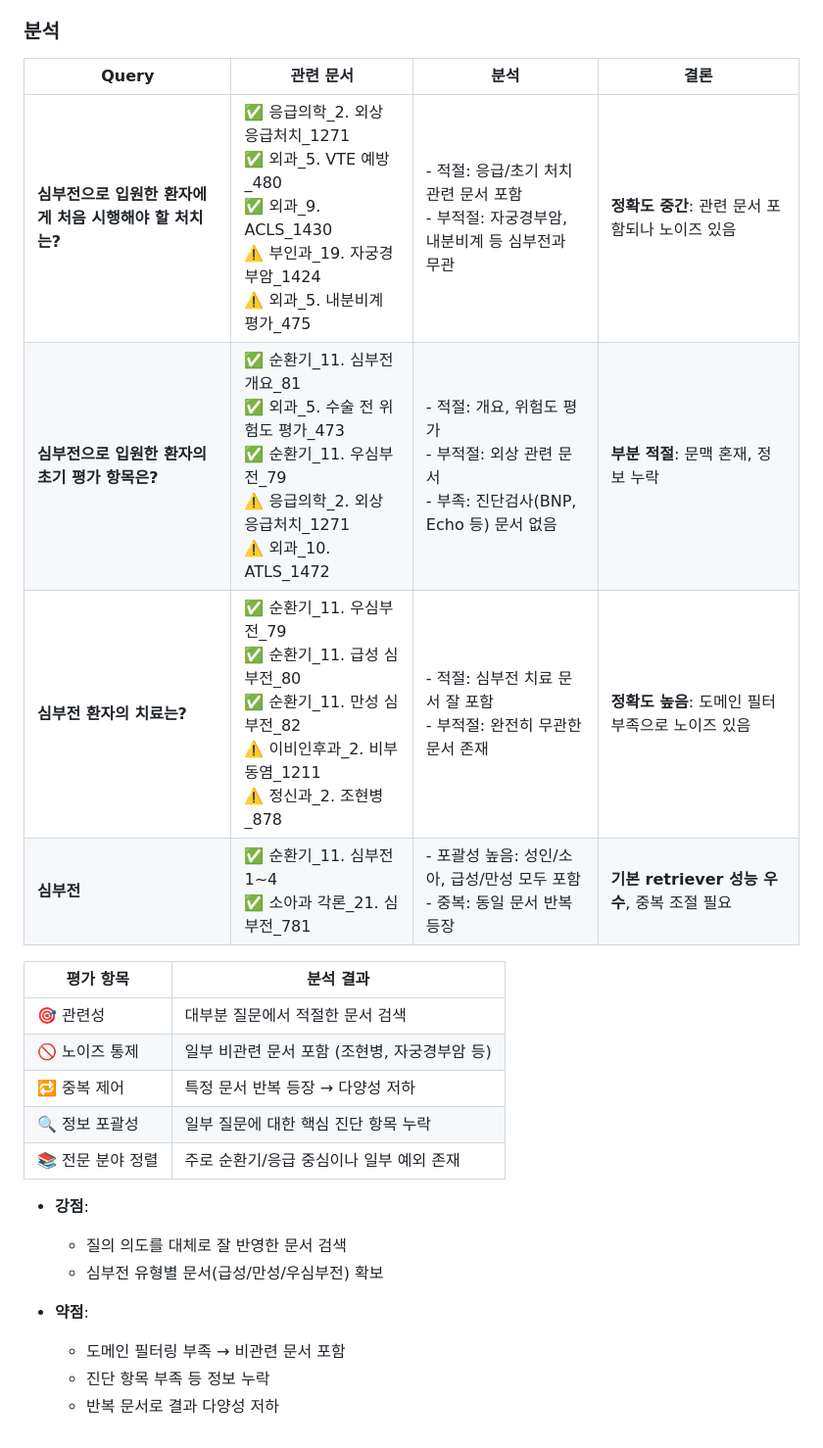
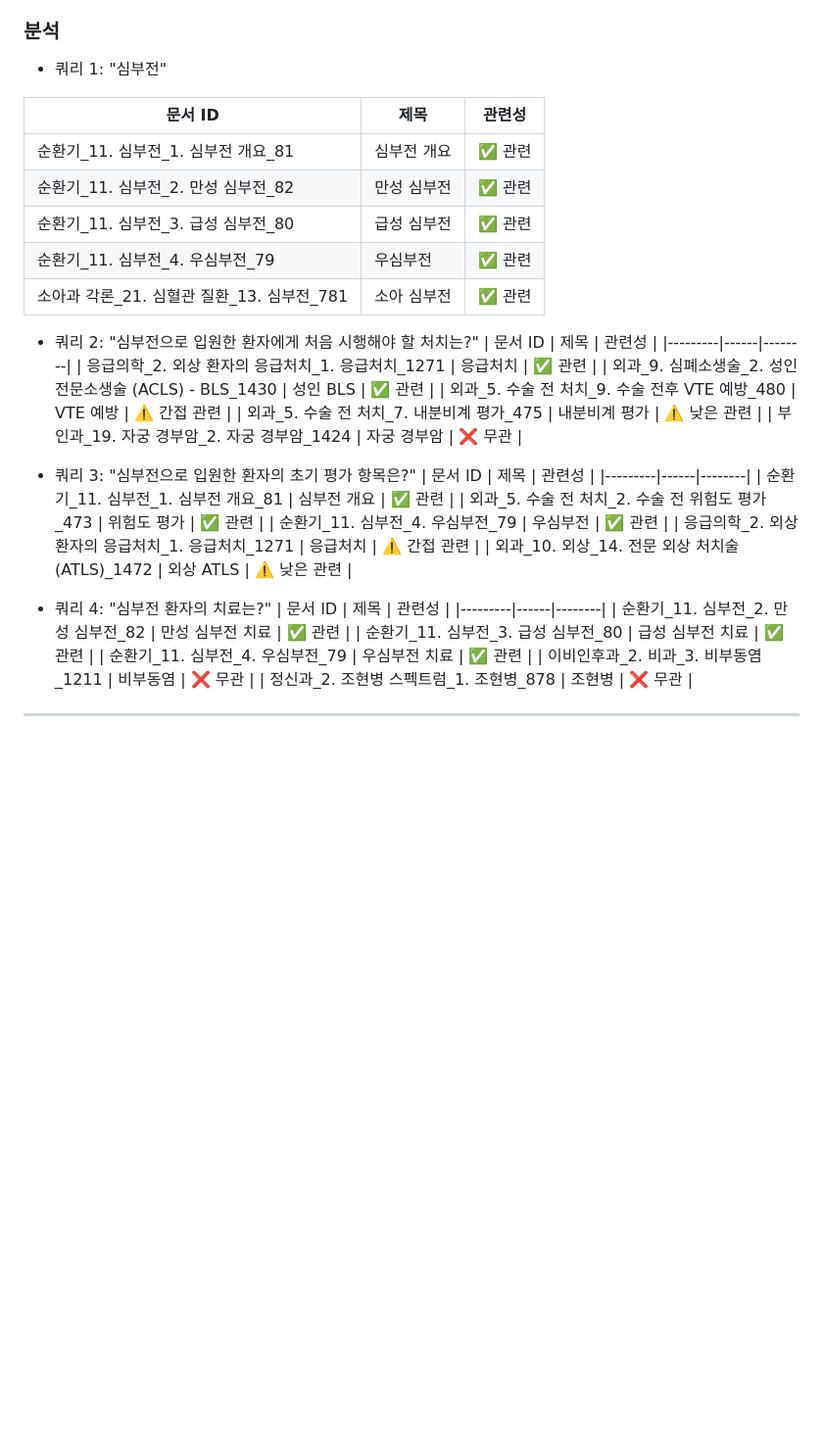
Before and after one commit to 1000century/AI_Study_Record, a Markdown page: RAG_AGENT/rag_0529/README.md, the part around the change. Shown at 98% size. GitHub-like rendering; blank space fills up the shorter version.

```diff
--- a/RAG_AGENT/rag_0529/README.md
+++ b/RAG_AGENT/rag_0529/README.md
@@ -102,28 +102,41 @@ for idx, file_name in enumerate(os.listdir(folder_path)):
 - 정신과_2. 조현병 스펙트럼 및 기타 정신병적 장애_1. 조현병_878
 
 ### 분석
+- 쿼리 1: "심부전"
 
-| Query | 관련 문서 | 분석 | 결론 |
-|-------|-----------|------|------|
-| **심부전으로 입원한 환자에게 처음 시행해야 할 처치는?** | ✅ 응급의학_2. 외상 응급처치_1271<br>✅ 외과_5. VTE 예방_480<br>✅ 외과_9. ACLS_1430<br>⚠️ 부인과_19. 자궁경부암_1424<br>⚠️ 외과_5. 내분비계 평가_475 | - 적절: 응급/초기 처치 관련 문서 포함<br>- 부적절: 자궁경부암, 내분비계 등 심부전과 무관 | **정확도 중간**: 관련 문서 포함되나 노이즈 있음 |
-| **심부전으로 입원한 환자의 초기 평가 항목은?** | ✅ 순환기_11. 심부전 개요_81<br>✅ 외과_5. 수술 전 위험도 평가_473<br>✅ 순환기_11. 우심부전_79<br>⚠️ 응급의학_2. 외상 응급처치_1271<br>⚠️ 외과_10. ATLS_1472 | - 적절: 개요, 위험도 평가<br>- 부적절: 외상 관련 문서<br>- 부족: 진단검사(BNP, Echo 등) 문서 없음 | **부분 적절**: 문맥 혼재, 정보 누락 |
-| **심부전 환자의 치료는?** | ✅ 순환기_11. 우심부전_79<br>✅ 순환기_11. 급성 심부전_80<br>✅ 순환기_11. 만성 심부전_82<br>⚠️ 이비인후과_2. 비부동염_1211<br>⚠️ 정신과_2. 조현병_878 | - 적절: 심부전 치료 문서 잘 포함<br>- 부적절: 완전히 무관한 문서 존재 | **정확도 높음**: 도메인 필터 부족으로 노이즈 있음 |
-| **심부전** | ✅ 순환기_11. 심부전 1~4<br>✅ 소아과 각론_21. 심부전_781 | - 포괄성 높음: 성인/소아, 급성/만성 모두 포함<br>- 중복: 동일 문서 반복 등장 | **기본 retriever 성능 우수**, 중복 조절 필요 |
+| 문서 ID | 제목 | 관련성 |
+|---------|------|--------|
+| 순환기_11. 심부전_1. 심부전 개요_81 | 심부전 개요 | ✅ 관련 |
+| 순환기_11. 심부전_2. 만성 심부전_82 | 만성 심부전 | ✅ 관련 |
+| 순환기_11. 심부전_3. 급성 심부전_80 | 급성 심부전 | ✅ 관련 |
+| 순환기_11. 심부전_4. 우심부전_79 | 우심부전 | ✅ 관련 |
+| 소아과 각론_21. 심혈관 질환_13. 심부전_781 | 소아 심부전 | ✅ 관련 |
 
+-  쿼리 2: "심부전으로 입원한 환자에게 처음 시행해야 할 처치는?"
+| 문서 ID | 제목 | 관련성 |
+|---------|------|--------|
+| 응급의학_2. 외상 환자의 응급처치_1. 응급처치_1271 | 응급처치 | ✅ 관련 |
+| 외과_9. 심폐소생술_2. 성인 전문소생술 (ACLS) - BLS_1430 | 성인 BLS | ✅ 관련 |
+| 외과_5. 수술 전 처치_9. 수술 전후 VTE 예방_480 | VTE 예방 | ⚠️ 간접 관련 |
+| 외과_5. 수술 전 처치_7. 내분비계 평가_475 | 내분비계 평가 | ⚠️ 낮은 관련 |
+| 부인과_19. 자궁 경부암_2. 자궁 경부암_1424 | 자궁 경부암 | ❌ 무관 |
 
-| 평가 항목 | 분석 결과 |
-|------------|------------|
-| 🎯 관련성 | 대부분 질문에서 적절한 문서 검색 |
-| 🚫 노이즈 통제 | 일부 비관련 문서 포함 (조현병, 자궁경부암 등) |
-| 🔁 중복 제어 | 특정 문서 반복 등장 → 다양성 저하 |
-| 🔍 정보 포괄성 | 일부 질문에 대한 핵심 진단 항목 누락 |
-| 📚 전문 분야 정렬 | 주로 순환기/응급 중심이나 일부 예외 존재 |
+- 쿼리 3: "심부전으로 입원한 환자의 초기 평가 항목은?"
+| 문서 ID | 제목 | 관련성 |
+|---------|------|--------|
+| 순환기_11. 심부전_1. 심부전 개요_81 | 심부전 개요 | ✅ 관련 |
+| 외과_5. 수술 전 처치_2. 수술 전 위험도 평가_473 | 위험도 평가 | ✅ 관련 |
+| 순환기_11. 심부전_4. 우심부전_79 | 우심부전 | ✅ 관련 |
+| 응급의학_2. 외상 환자의 응급처치_1. 응급처치_1271 | 응급처치 | ⚠️ 간접 관련 |
+| 외과_10. 외상_14. 전문 외상 처치술 (ATLS)_1472 | 외상 ATLS | ⚠️ 낮은 관련 |
 
-- **강점**:
-  - 질의 의도를 대체로 잘 반영한 문서 검색
-  - 심부전 유형별 문서(급성/만성/우심부전) 확보
+- 쿼리 4: "심부전 환자의 치료는?"
+| 문서 ID | 제목 | 관련성 |
+|---------|------|--------|
+| 순환기_11. 심부전_2. 만성 심부전_82 | 만성 심부전 치료 | ✅ 관련 |
+| 순환기_11. 심부전_3. 급성 심부전_80 | 급성 심부전 치료 | ✅ 관련 |
+| 순환기_11. 심부전_4. 우심부전_79 | 우심부전 치료 | ✅ 관련 |
+| 이비인후과_2. 비과_3. 비부동염_1211 | 비부동염 | ❌ 무관 |
+| 정신과_2. 조현병 스펙트럼_1. 조현병_878 | 조현병 | ❌ 무관 |
 
-- **약점**:
-  - 도메인 필터링 부족 → 비관련 문서 포함
-  - 진단 항목 부족 등 정보 누락
-  - 반복 문서로 결과 다양성 저하
+---
```
